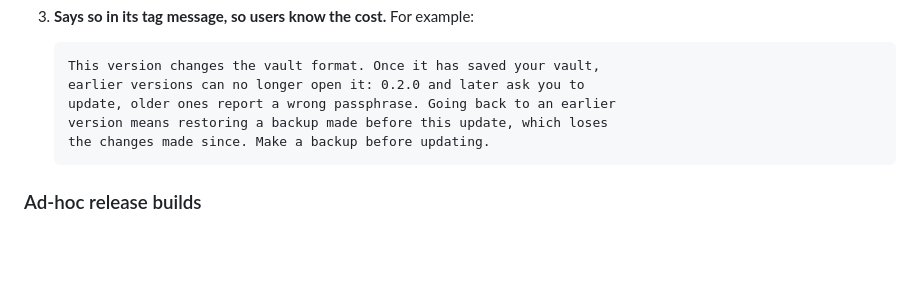
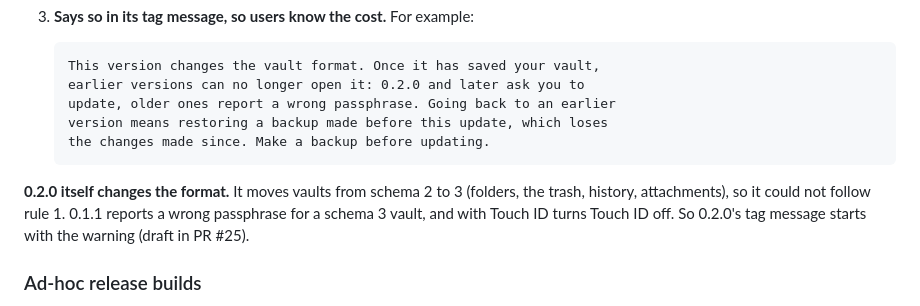
Before and after one commit to apathywoke/Mnemo, a Markdown page: docs/RELEASING.md, the part around the change. Rendered like a GitHub page; blank space fills up the shorter version.

Commit message:
Note that 0.2.0 itself moves vaults to schema 3
The new RELEASING.md section described format changes as something
ahead (schema 4). 0.2.0 already changes the format: vaults saved by it
are schema 3, which 0.1.1 cannot open (it writes schema 2 and reports a
wrong passphrase, or turns Touch ID off). 0.2.0 could not ship after a
release that recognizes newer formats, so its tag message starts with
the warning; the draft is in PR #25.

````diff
--- a/docs/RELEASING.md
+++ b/docs/RELEASING.md
@@ -199,6 +199,12 @@ A release that changes the format (such as the planned schema 4, see
    the changes made since. Make a backup before updating.
    ```
 
+**0.2.0 itself changes the format.** It moves vaults from schema 2 to 3
+(folders, the trash, history, attachments), so it could not follow rule 1.
+0.1.1 reports a wrong passphrase for a schema 3 vault, and with Touch ID
+turns Touch ID off. So 0.2.0's tag message starts with the warning (draft
+in PR #25).
+
 ### Ad-hoc release builds
 
 Without a Developer ID, the workflow signs ad hoc (`identity=-`), still with
````
